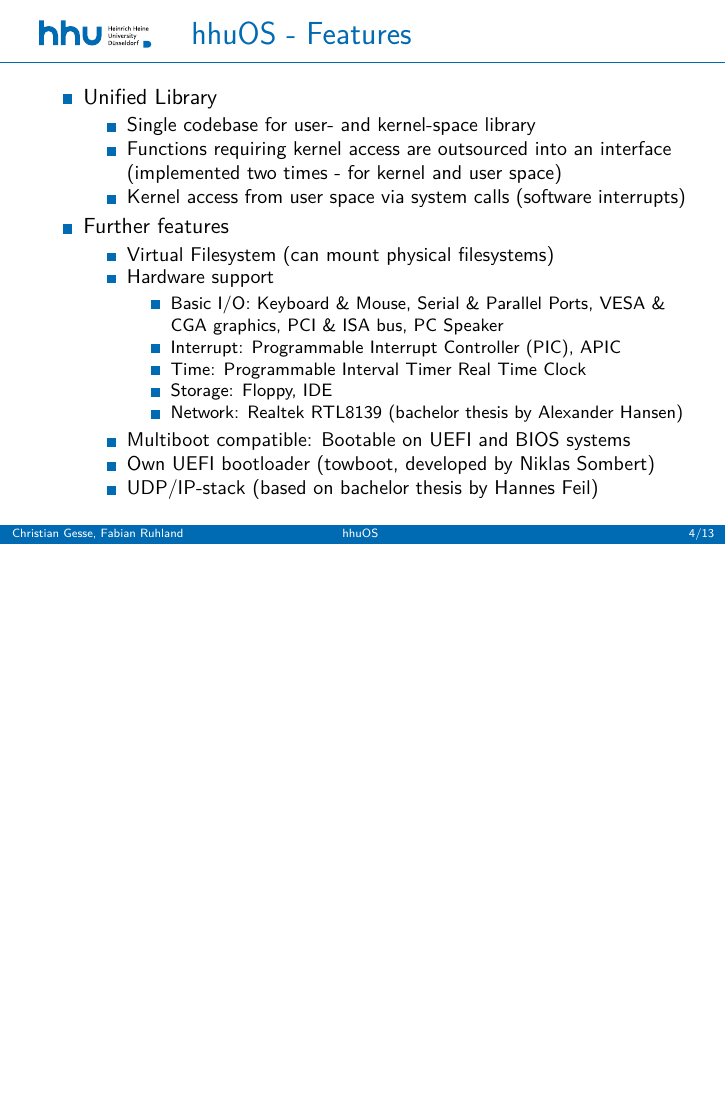
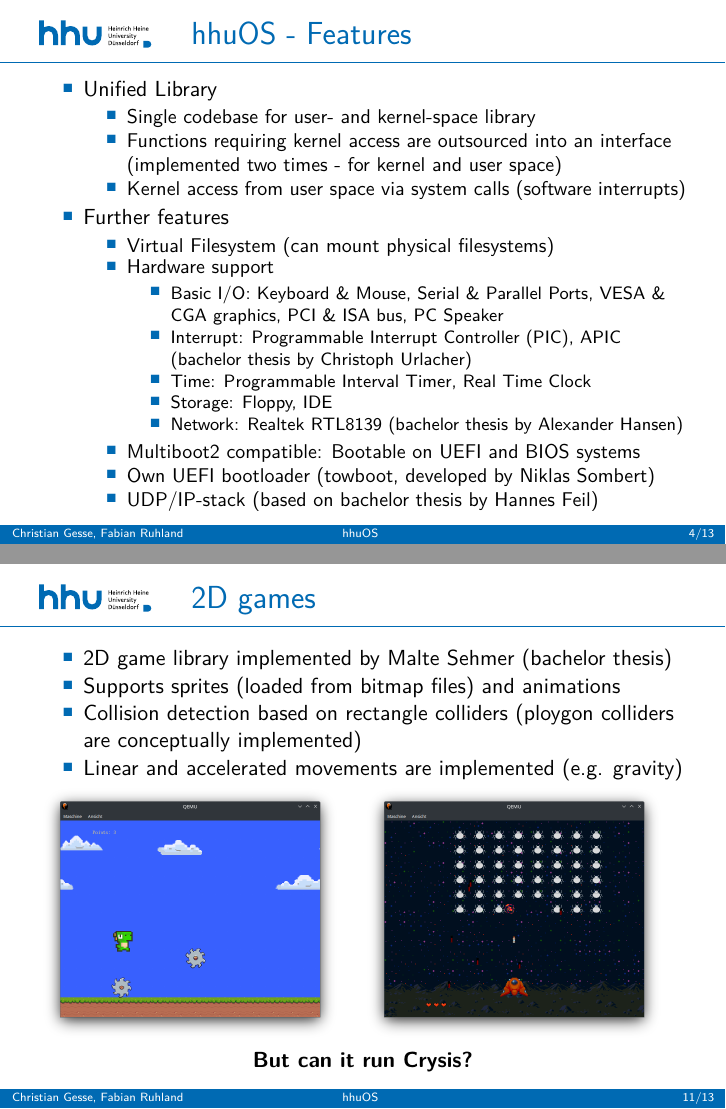
Before and after one commit to hhuOS/Slides, LaTeX slides (presentation.tex, which reads beamerthemehhu.sty, sections/game.tex, sections/introduction.tex): page 6 of 16 before the commit and pages 6 and 15 of 17 after it, the two joined at a grey line, the shorter picture padded with empty space. Compiled offline with pdfLaTeX.

Commit message:
Small adjustments

```diff
--- a/beamerthemehhu.sty
+++ b/beamerthemehhu.sty
@@ -32,6 +32,7 @@
 \usepackage{lmodern}
 \usepackage{ifthen}
 \usepackage{xkeyval}
+\usepackage{pifont}
 
 %
 % define switch between languages
@@ -189,7 +190,7 @@
 %
 
 \useinnertheme{rectangles}
-\setbeamertemplate{itemize items}[square]
+\setbeamertemplate{itemize items}{\raisebox{+.45\height}{\tiny\ding{110}}}
 \setbeamertemplate{enumerate items}[square]
 
 %
--- a/presentation.tex
+++ b/presentation.tex
@@ -112,7 +112,7 @@
 \AtBeginEnvironment{terminalblock}{\color{white}}
 
 \title{hhuOS}
-\date{07.07.2022\\Institute of Computer Science \\Heinrich-Heine-University Düsseldorf}
+\date{13.07.2023\\Institute of Computer Science \\Heinrich Heine University Düsseldorf}
 \author{Christian Gesse, Fabian Ruhland}
 \institute{}
 
--- a/sections/game.tex
+++ b/sections/game.tex
@@ -14,6 +13,10 @@
 	\begin{minipage}{0.49\textwidth}
 	\includegraphics[width=0.95\textwidth]{img/bug}
 	\end{minipage}
+	\pause
+	\begin{center}
+		\textbf{But can it run Crysis?}
+	\end{center}
 \end{frame}
 
 \begin{frame}{3D games - Work in Progress}
--- a/sections/introduction.tex
+++ b/sections/introduction.tex
@@ -45,12 +45,12 @@
 				\item Hardware support
 					\begin{itemize}
 						\item Basic I/O: Keyboard \& Mouse, Serial \& Parallel Ports, VESA \& CGA graphics, PCI \& ISA bus, PC Speaker
-						\item Interrupt: Programmable Interrupt Controller (PIC), APIC
-						\item Time: Programmable Interval Timer Real Time Clock
+						\item Interrupt: Programmable Interrupt Controller (PIC), APIC (bachelor thesis by Christoph Urlacher)
+						\item Time: Programmable Interval Timer, Real Time Clock
 						\item Storage: Floppy, IDE
 						\item Network: Realtek RTL8139 (bachelor thesis by Alexander Hansen)
 					\end{itemize}
-				\item Multiboot compatible: Bootable on UEFI and BIOS systems
+				\item Multiboot2 compatible: Bootable on UEFI and BIOS systems
 				\item Own UEFI bootloader (towboot, developed by Niklas Sombert)
 				\item UDP/IP-stack (based on bachelor thesis by Hannes Feil)
 			\end{itemize}
```
Also changed, not shown: sections/process.tex (+1 -1 lines), img/battlezone1.png, img/battlezone2.png, presentation.pdf, presentation.tex (4 more changed lines), sections/game.tex (1 more changed lines).
